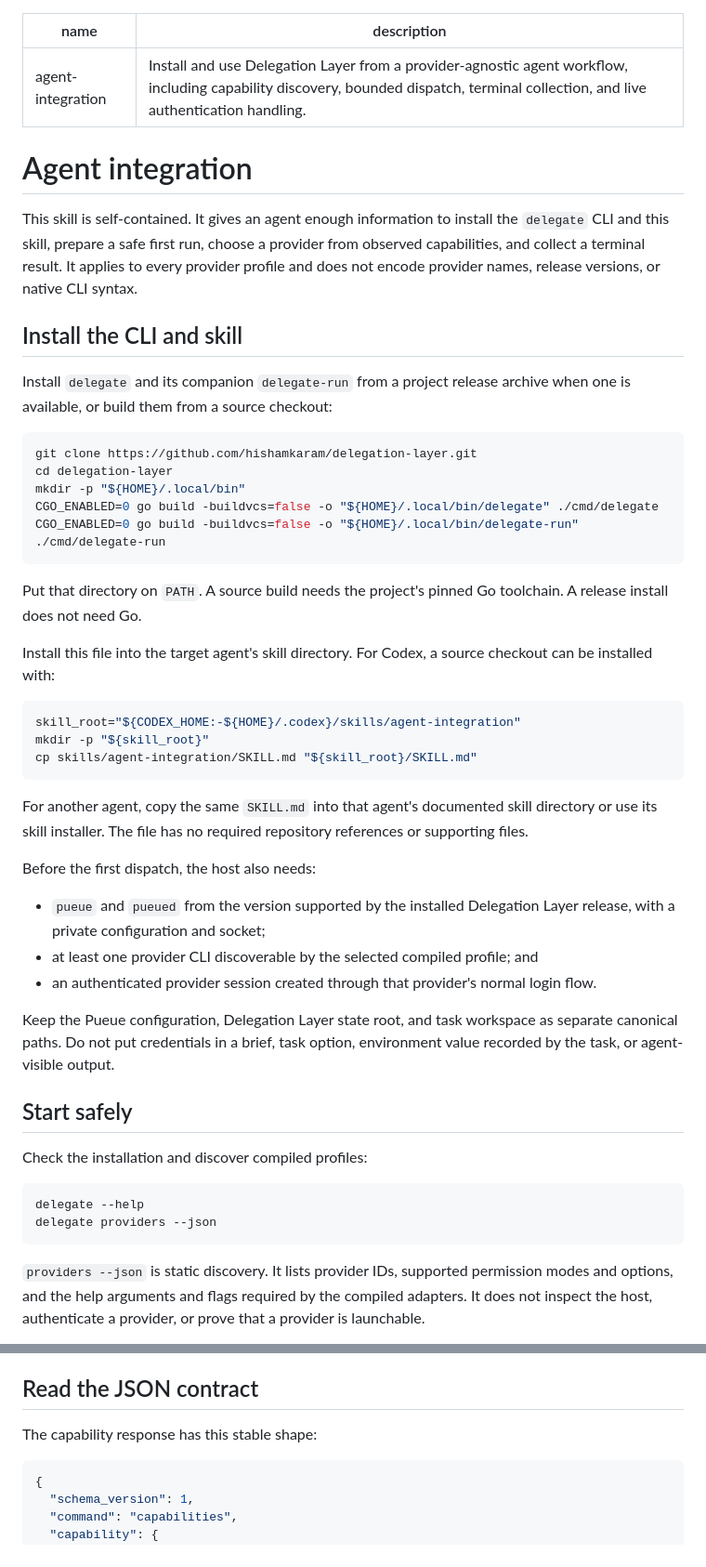
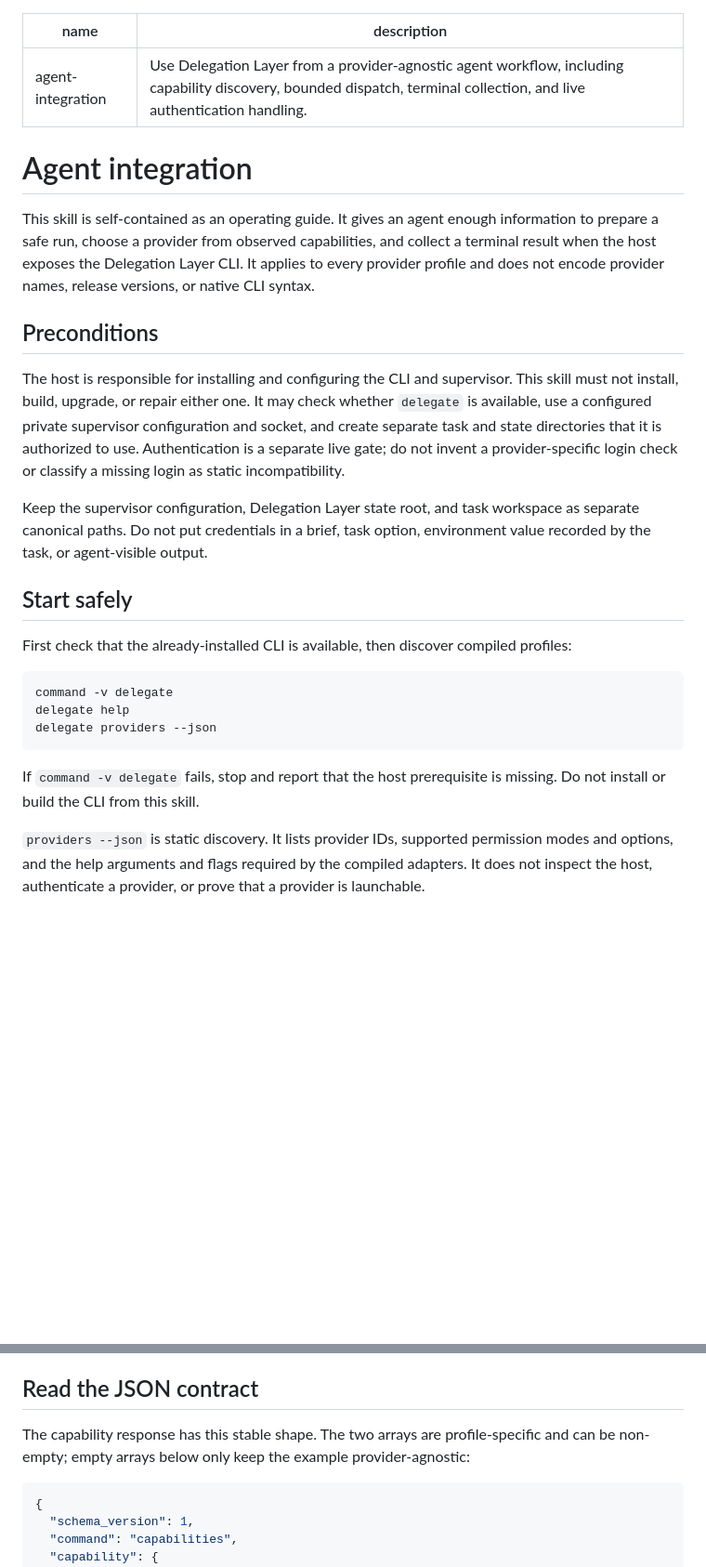
Before and after one commit to hishamkaram/delegation-layer, a Markdown page: skills/agent-integration/SKILL.md, 2 parts joined by grey strips. Shown at 93% size. Rendered like a GitHub page; blank space fills up the shorter version.

Commit message:
docs: make agent skill usage-only

````diff
--- a/skills/agent-integration/SKILL.md
+++ b/skills/agent-integration/SKILL.md
@@ -1,65 +1,43 @@
 ---
 name: agent-integration
-description: Install and use Delegation Layer from a provider-agnostic agent workflow, including capability discovery, bounded dispatch, terminal collection, and live authentication handling.
+description: Use Delegation Layer from a provider-agnostic agent workflow, including capability discovery, bounded dispatch, terminal collection, and live authentication handling.
 ---
 
 # Agent integration
 
-This skill is self-contained. It gives an agent enough information to install
-the `delegate` CLI and this skill, prepare a safe first run, choose a provider
-from observed capabilities, and collect a terminal result. It applies to every
-provider profile and does not encode provider names, release versions, or
-native CLI syntax.
+This skill is self-contained as an operating guide. It gives an agent enough
+information to prepare a safe run, choose a provider from observed
+capabilities, and collect a terminal result when the host exposes the
+Delegation Layer CLI. It applies to every provider profile and does not encode
+provider names, release versions, or native CLI syntax.
 
-## Install the CLI and skill
+## Preconditions
 
-Install `delegate` and its companion `delegate-run` from a project release
-archive when one is available, or build them from a source checkout:
+The host is responsible for installing and configuring the CLI and supervisor.
+This skill must not install, build, upgrade, or repair either one. It may check
+whether `delegate` is available, use a configured private supervisor
+configuration and socket, and create separate task and state directories that
+it is authorized to use.
+Authentication is a separate live gate; do not invent a provider-specific
+login check or classify a missing login as static incompatibility.
 
-```sh
-git clone https://github.com/hishamkaram/delegation-layer.git
-cd delegation-layer
-mkdir -p "${HOME}/.local/bin"
-CGO_ENABLED=0 go build -buildvcs=false -o "${HOME}/.local/bin/delegate" ./cmd/delegate
-CGO_ENABLED=0 go build -buildvcs=false -o "${HOME}/.local/bin/delegate-run" ./cmd/delegate-run
-```
-
-Put that directory on `PATH`. A source build needs the project's pinned Go
-toolchain. A release install does not need Go.
-
-Install this file into the target agent's skill directory. For Codex, a source
-checkout can be installed with:
-
-```sh
-skill_root="${CODEX_HOME:-${HOME}/.codex}/skills/agent-integration"
-mkdir -p "${skill_root}"
-cp skills/agent-integration/SKILL.md "${skill_root}/SKILL.md"
-```
-
-For another agent, copy the same `SKILL.md` into that agent's documented skill
-directory or use its skill installer. The file has no required repository
-references or supporting files.
-
-Before the first dispatch, the host also needs:
-
-- `pueue` and `pueued` from the version supported by the installed Delegation
-  Layer release, with a private configuration and socket;
-- at least one provider CLI discoverable by the selected compiled profile; and
-- an authenticated provider session created through that provider's normal
-  login flow.
-
-Keep the Pueue configuration, Delegation Layer state root, and task workspace
-as separate canonical paths. Do not put credentials in a brief, task option,
-environment value recorded by the task, or agent-visible output.
+Keep the supervisor configuration, Delegation Layer state root, and task
+workspace as separate canonical paths. Do not put credentials in a brief, task
+option, environment value recorded by the task, or agent-visible output.
 
 ## Start safely
 
-Check the installation and discover compiled profiles:
+First check that the already-installed CLI is available, then discover compiled
+profiles:
 
 ```sh
-delegate --help
+command -v delegate
+delegate help
 delegate providers --json
 ```
+
+If `command -v delegate` fails, stop and report that the host prerequisite is
+missing. Do not install or build the CLI from this skill.
 
 `providers --json` is static discovery. It lists provider IDs, supported
 permission modes and options, and the help arguments and flags required by the
@@ -113,7 +99,9 @@ continuation support.
 
 ## Read the JSON contract
 
-The capability response has this stable shape:
+The capability response has this stable shape. The two arrays are
+profile-specific and can be non-empty; empty arrays below only keep the example
+provider-agnostic:
 
 ```json
 {
````
Also changed, not shown: other parts of skills/agent-integration/SKILL.md (+10 -5 lines).
